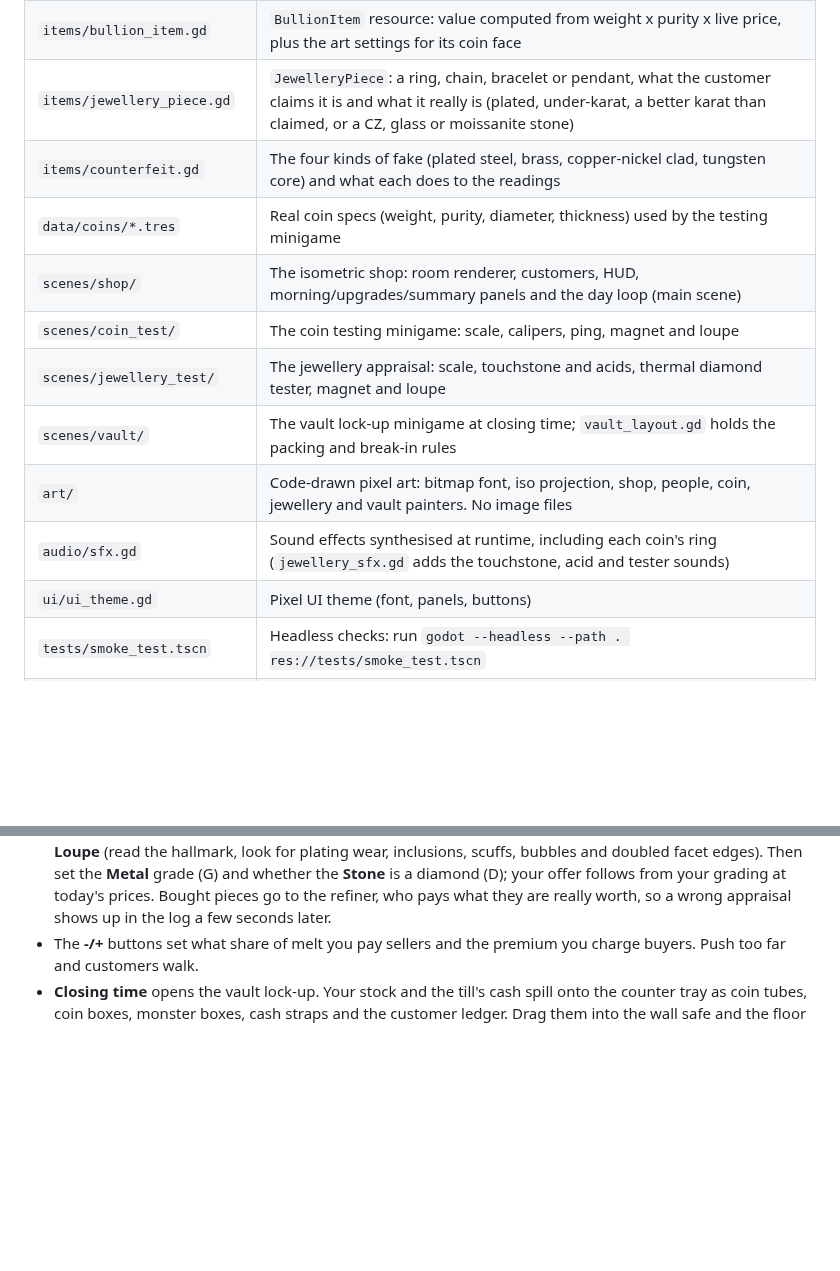
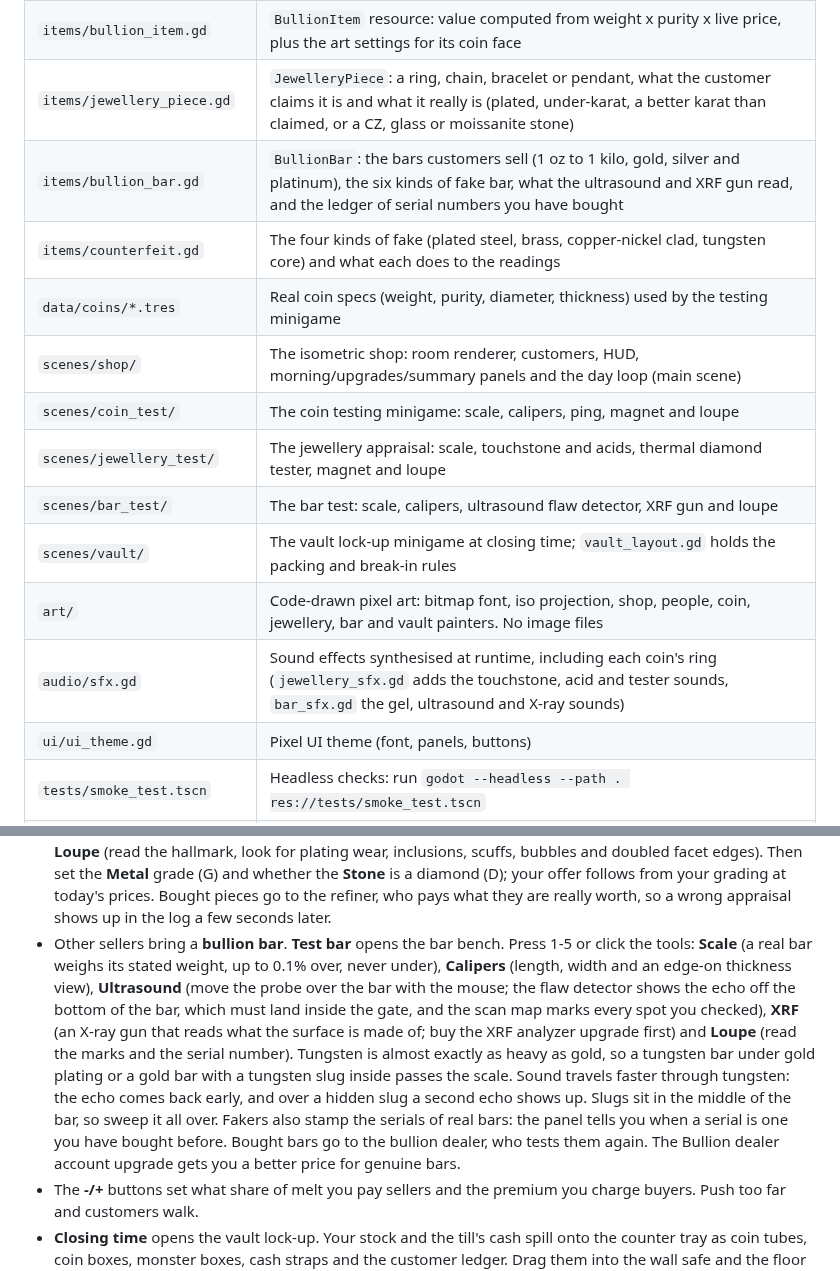
Before and after one commit to AlexAlphaK/Vaultmanager, a Markdown page: README.md, 2 parts joined by grey strips. Drawn GitHub-style; blank space fills up the shorter version.

Commit message:
Add the bullion bar test: ultrasound, XRF and tungsten fakes
Some sellers now bring a gold, silver or platinum bar (1 oz to 1 kilo,
bigger bars at bigger shops). The bar bench has a scale, calipers with an
edge-on thickness view, an ultrasound flaw detector swept with the mouse
(A-scan, gate and scan map), an XRF gun with a live spectrum, and a loupe
for the marks and serial number.

Six kinds of fake bar: plated brass and copper, gold-plated tungsten, a
22 karat recast, and lead or tungsten slugs hidden in the middle of a real
shell. Every fake fails the scale, calipers or an ultrasound sweep; the
XRF analyzer (a new upgrade) confirms surface fakes. Fakers copy serials
of bars you bought, kept in a saved ledger. Bought bars settle with the
bullion dealer through Day.add_income; a Bullion dealer account upgrade
improves the rate.

Co-Authored-By: Claude Opus 5.5 (1M context) <noreply@anthropic.com>
Claude-Session: https://claude.ai/code/session_01ATtLLqD3AYr1n1Xu65n5F4

```diff
--- a/README.md
+++ b/README.md
@@ -16,14 +16,16 @@ platinum and palladium prices follow the real market.
 | `autoload/save_game.gd` | `SaveGame` singleton: saves to `user://save.json` every morning, loads on launch |
 | `items/bullion_item.gd` | `BullionItem` resource: value computed from weight x purity x live price, plus the art settings for its coin face |
 | `items/jewellery_piece.gd` | `JewelleryPiece`: a ring, chain, bracelet or pendant, what the customer claims it is and what it really is (plated, under-karat, a better karat than claimed, or a CZ, glass or moissanite stone) |
+| `items/bullion_bar.gd` | `BullionBar`: the bars customers sell (1 oz to 1 kilo, gold, silver and platinum), the six kinds of fake bar, what the ultrasound and XRF gun read, and the ledger of serial numbers you have bought |
 | `items/counterfeit.gd` | The four kinds of fake (plated steel, brass, copper-nickel clad, tungsten core) and what each does to the readings |
 | `data/coins/*.tres` | Real coin specs (weight, purity, diameter, thickness) used by the testing minigame |
 | `scenes/shop/` | The isometric shop: room renderer, customers, HUD, morning/upgrades/summary panels and the day loop (main scene) |
 | `scenes/coin_test/` | The coin testing minigame: scale, calipers, ping, magnet and loupe |
 | `scenes/jewellery_test/` | The jewellery appraisal: scale, touchstone and acids, thermal diamond tester, magnet and loupe |
+| `scenes/bar_test/` | The bar test: scale, calipers, ultrasound flaw detector, XRF gun and loupe |
 | `scenes/vault/` | The vault lock-up minigame at closing time; `vault_layout.gd` holds the packing and break-in rules |
-| `art/` | Code-drawn pixel art: bitmap font, iso projection, shop, people, coin, jewellery and vault painters. No image files |
-| `audio/sfx.gd` | Sound effects synthesised at runtime, including each coin's ring (`jewellery_sfx.gd` adds the touchstone, acid and tester sounds) |
+| `art/` | Code-drawn pixel art: bitmap font, iso projection, shop, people, coin, jewellery, bar and vault painters. No image files |
+| `audio/sfx.gd` | Sound effects synthesised at runtime, including each coin's ring (`jewellery_sfx.gd` adds the touchstone, acid and tester sounds, `bar_sfx.gd` the gel, ultrasound and X-ray sounds) |
 | `ui/ui_theme.gd` | Pixel UI theme (font, panels, buttons) |
 | `tests/smoke_test.tscn` | Headless checks: run `godot --headless --path . res://tests/smoke_test.tscn` |
 | `price-service/` | Cloudflare Worker that polls the metals API and serves `GET /prices` |
@@ -47,6 +49,18 @@ Customers queue at the counter. Sellers bring coins, buyers want coins from your
   Then set the **Metal** grade (G) and whether the **Stone** is a diamond (D); your offer follows
   from your grading at today's prices. Bought pieces go to the refiner, who pays what they are
   really worth, so a wrong appraisal shows up in the log a few seconds later.
+- Other sellers bring a **bullion bar**. **Test bar** opens the bar bench. Press 1-5 or click the tools:
+  **Scale** (a real bar weighs its stated weight, up to 0.1% over, never under), **Calipers** (length,
+  width and an edge-on thickness view), **Ultrasound** (move the probe over the bar with the mouse; the
+  flaw detector shows the echo off the bottom of the bar, which must land inside the gate, and the
+  scan map marks every spot you checked), **XRF** (an X-ray gun that reads what the surface is made
+  of; buy the XRF analyzer upgrade first) and **Loupe** (read the marks and the serial number).
+  Tungsten is almost exactly as heavy as gold, so a tungsten bar under gold plating or a gold bar
+  with a tungsten slug inside passes the scale. Sound travels faster through tungsten: the echo
+  comes back early, and over a hidden slug a second echo shows up. Slugs sit in the middle of the
+  bar, so sweep it all over. Fakers also stamp the serials of real bars: the panel tells you when
+  a serial is one you have bought before. Bought bars go to the bullion dealer, who tests them again.
+  The Bullion dealer account upgrade gets you a better price for genuine bars.
 - The **-/+** buttons set what share of melt you pay sellers and the premium you charge buyers.
   Push too far and customers walk.
 - **Closing time** opens the vault lock-up. Your stock and the till's cash spill onto the counter
```
Also changed, not shown: docs/screenshots/bar_calipers.png (added), docs/screenshots/bar_loupe.png (added), docs/screenshots/bar_ultrasound.png (added), docs/screenshots/bar_xrf.png (added), 10 other files.
